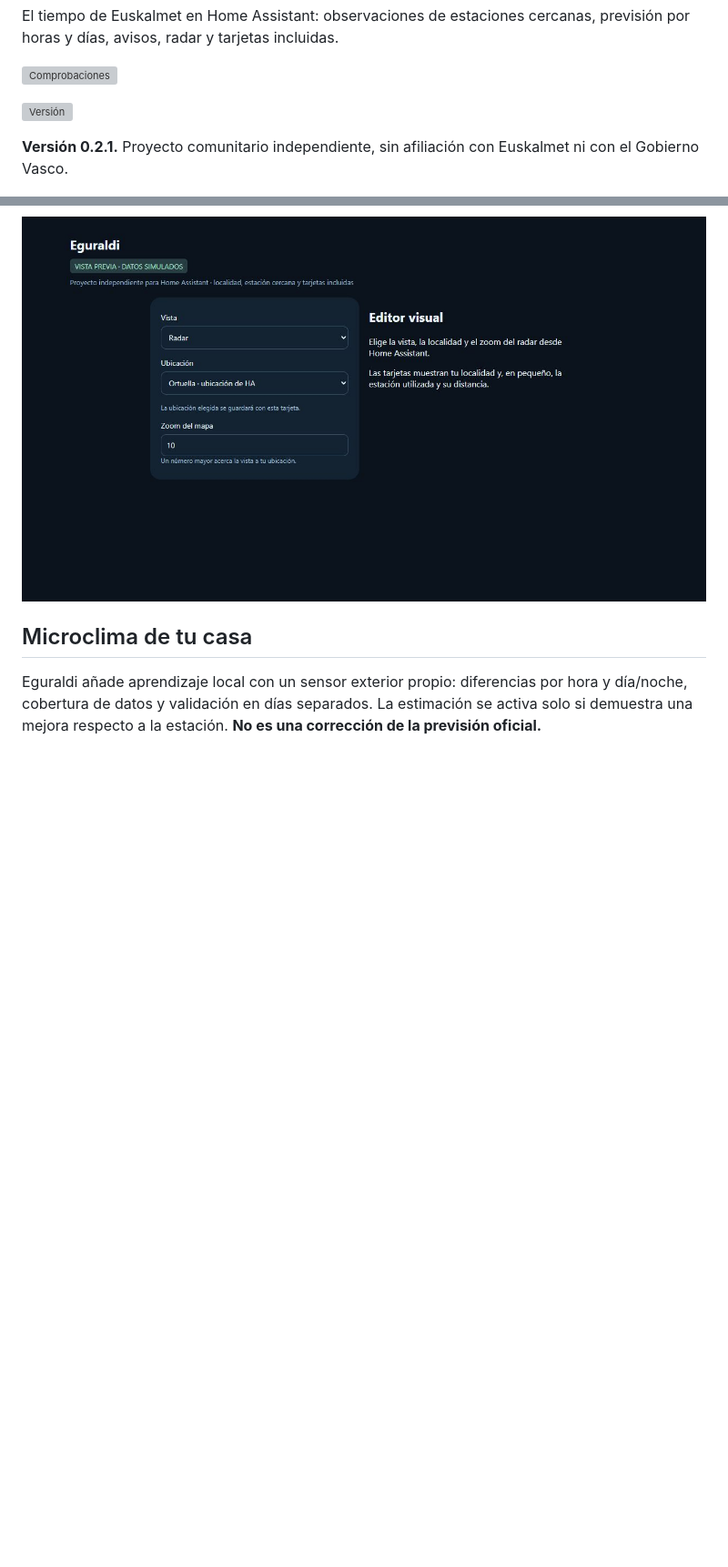
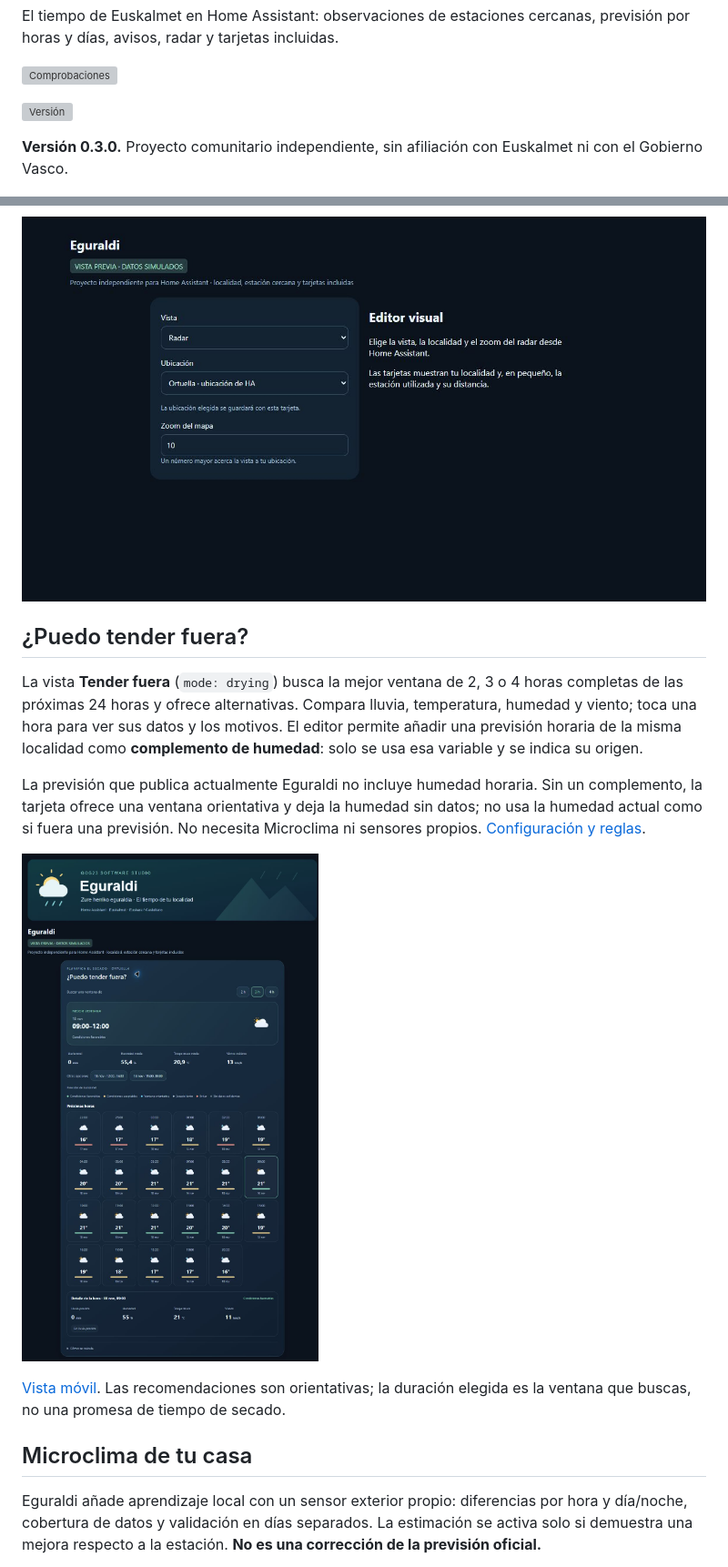
Before and after one commit to GOG23-Software-Studio/eguraldi, a Markdown page: README.md, 2 parts joined by grey strips. Shown at 91% size. Rendered like a GitHub page; pictures changed too: docs/drying.jpg (added); folded sections open; blank space fills up the shorter version; grey boxes are pictures that could not be loaded.

Commit message:
Add outdoor laundry drying card with ranked windows and optional hourly humidity

```diff
--- a/README.md
+++ b/README.md
@@ -12,7 +12,7 @@ El tiempo de Euskalmet en Home Assistant: observaciones de estaciones cercanas,
 
 [![Versión](https://img.shields.io/github/v/release/GOG23-Software-Studio/eguraldi)](https://github.com/GOG23-Software-Studio/eguraldi/releases)
 
-**Versión 0.2.1.** Proyecto comunitario independiente, sin afiliación con Euskalmet ni con el Gobierno Vasco.
+**Versión 0.3.0.** Proyecto comunitario independiente, sin afiliación con Euskalmet ni con el Gobierno Vasco.
 
 ![Tarjetas actuales de Eguraldi en escritorio, con datos simulados](docs/preview.jpg)
 
@@ -25,6 +25,16 @@ El tiempo de Euskalmet en Home Assistant: observaciones de estaciones cercanas,
 ![Editor visual de Eguraldi, con datos simulados](docs/preview-editor.jpg)
 
 </details>
+
+## ¿Puedo tender fuera?
+
+La vista **Tender fuera** (`mode: drying`) busca la mejor ventana de 2, 3 o 4 horas completas de las próximas 24 horas y ofrece alternativas. Compara lluvia, temperatura, humedad y viento; toca una hora para ver sus datos y los motivos. El editor permite añadir una previsión horaria de la misma localidad como **complemento de humedad**: solo se usa esa variable y se indica su origen.
+
+La previsión que publica actualmente Eguraldi no incluye humedad horaria. Sin un complemento, la tarjeta ofrece una ventana orientativa y deja la humedad sin datos; no usa la humedad actual como si fuera una previsión. No necesita Microclima ni sensores propios. [Configuración y reglas](docs/DRYING.md).
+
+![Tender fuera: mejores franjas y motivos, con datos simulados](docs/drying.jpg)
+
+[Vista móvil](docs/drying-mobile.jpg). Las recomendaciones son orientativas; la duración elegida es la ventana que buscas, no una promesa de tiempo de secado.
 
 ## Microclima de tu casa
 
```
Also changed, not shown: other parts of README.md (+1 -0 lines), README.eu.md (+12 -1 lines), docs/DRYING.md (added, +40 -0 lines), docs/drying-eu.jpg (added), docs/drying-mobile-eu.jpg (added), docs/drying-mobile.jpg (added), 11 other files.
